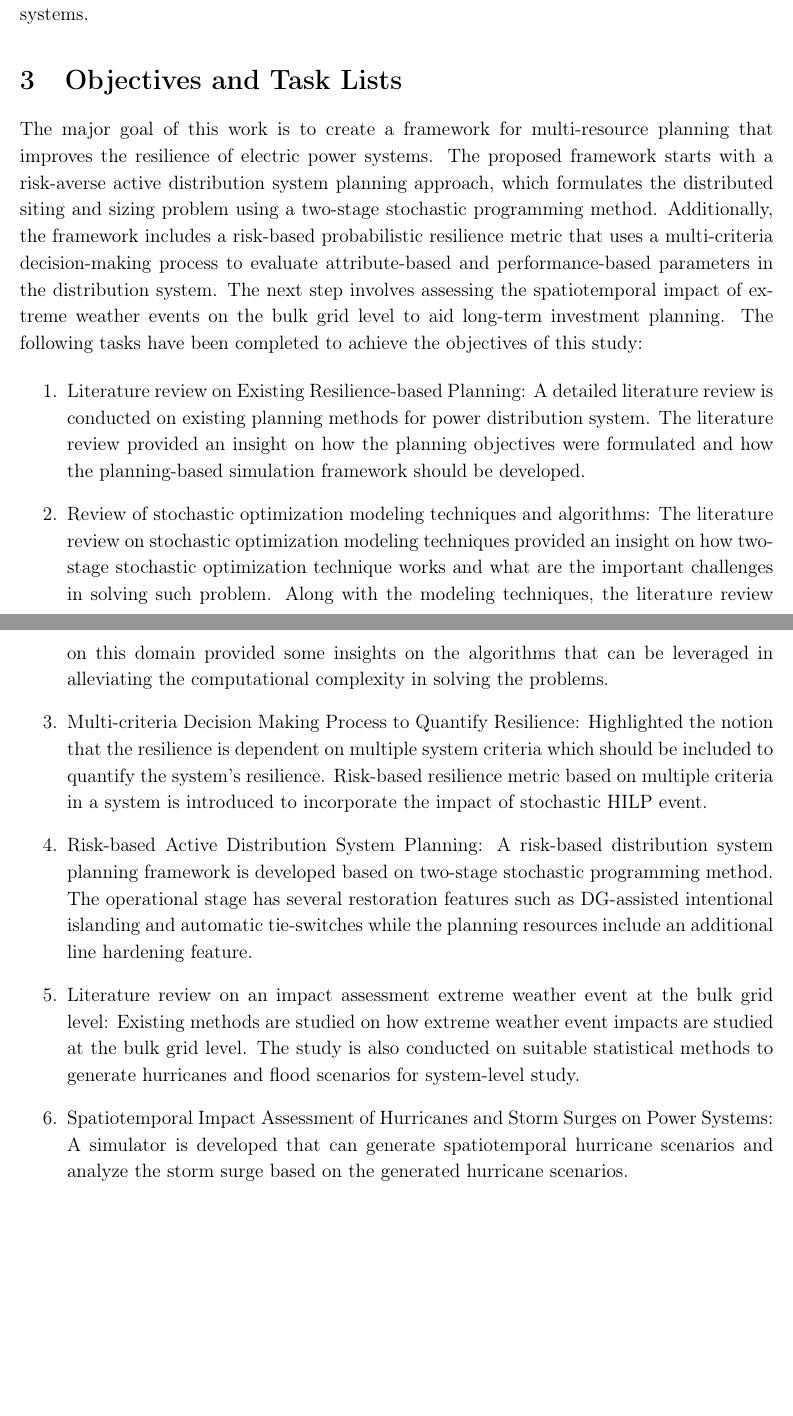
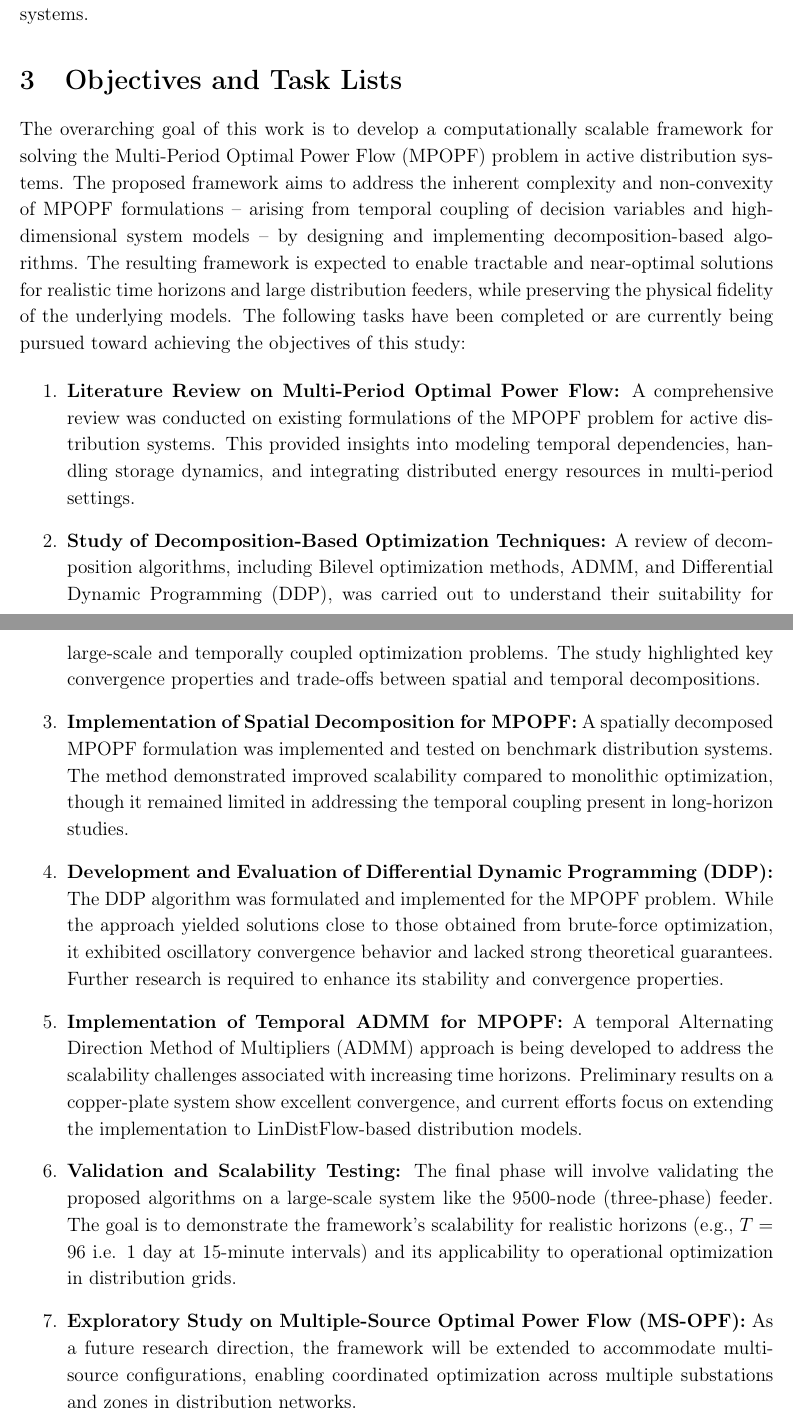
Before and after one commit to Realife-Brahmin/prelims-report-WSU_Jha_Aryan, a LaTeX document (main_corrupted.tex, which reads sections/objectives.tex): two parts of pages 7 and 8 of 58, joined at a grey line, cut so that both start at the same text, the shorter picture padded with empty space. Compiled offline with pdfLaTeX.

Commit message:
Revise objectives section to focus on Multi-Period Optimal Power Flow framework and its associated tasks

```diff
--- a/sections/objectives.tex
+++ b/sections/objectives.tex
@@ -1,17 +1,18 @@
 \section{Objectives and Task Lists}
-The major goal of this work is to create a framework for multi-resource planning that improves the resilience of electric power systems. The proposed framework starts with a risk-averse active distribution system planning approach, which formulates the distributed siting and sizing problem using a two-stage stochastic programming method. Additionally, the framework includes a risk-based probabilistic resilience metric that uses a multi-criteria decision-making process to evaluate attribute-based and performance-based parameters in the distribution system. The next step involves assessing the spatiotemporal impact of extreme weather events on the bulk grid level to aid long-term investment planning. The following tasks have been completed to achieve the objectives of this study:
+The overarching goal of this work is to develop a computationally scalable framework for solving the Multi-Period Optimal Power Flow (MPOPF) problem in active distribution systems. The proposed framework aims to address the inherent complexity and non-convexity of MPOPF formulations -- arising from temporal coupling of decision variables and high-dimensional system models -- by designing and implementing decomposition-based algorithms. The resulting framework is expected to enable tractable and near-optimal solutions for realistic time horizons and large distribution feeders, while preserving the physical fidelity of the underlying models. The following tasks have been completed or are currently being pursued toward achieving the objectives of this study:
 
 \begin{enumerate}
-    \item Literature review on Existing Resilience-based Planning: A detailed literature review is conducted on existing planning methods for power distribution system. The literature review provided an insight on how the planning objectives were formulated and how the planning-based simulation framework should be developed.
+    \item \textbf{Literature Review on Multi-Period Optimal Power Flow:} A comprehensive review was conducted on existing formulations of the MPOPF problem for active distribution systems. This provided insights into modeling temporal dependencies, handling storage dynamics, and integrating distributed energy resources in multi-period settings.
 
-    \item Review of stochastic optimization modeling techniques and algorithms: The literature review on stochastic optimization modeling techniques provided an insight on how two-stage stochastic optimization technique works and what are the important challenges in solving such problem. Along with the modeling techniques, the literature review on this domain provided some insights on the algorithms that can be leveraged in alleviating the computational complexity in solving the problems.
+    \item \textbf{Study of Decomposition-Based Optimization Techniques:} A review of decomposition algorithms, including Bilevel optimization methods, ADMM, and Differential Dynamic Programming (DDP), was carried out to understand their suitability for large-scale and temporally coupled optimization problems. The study highlighted key convergence properties and trade-offs between spatial and temporal decompositions.
 
-    \item Multi-criteria Decision Making Process to Quantify Resilience: Highlighted the notion that the resilience is dependent on multiple system criteria which should be included to quantify the system's resilience. Risk-based resilience metric based on multiple criteria in a system is introduced to incorporate the impact of stochastic HILP event.
+    \item \textbf{Implementation of Spatial Decomposition for MPOPF:} A spatially decomposed MPOPF formulation was implemented and tested on benchmark distribution systems. The method demonstrated improved scalability compared to monolithic optimization, though it remained limited in addressing the temporal coupling present in long-horizon studies.
 
-    \item Risk-based Active Distribution System Planning: A risk-based distribution system planning framework is developed based on two-stage stochastic programming method. The operational stage has several restoration features such as DG-assisted intentional islanding and automatic tie-switches while the planning resources include an additional line hardening feature.
+    \item \textbf{Development and Evaluation of Differential Dynamic Programming (DDP):} The DDP algorithm was formulated and implemented for the MPOPF problem. While the approach yielded solutions close to those obtained from brute-force optimization, it exhibited oscillatory convergence behavior and lacked strong theoretical guarantees. Further research is required to enhance its stability and convergence properties.
 
-    \item Literature review on an impact assessment extreme weather event at the bulk grid level: Existing methods are studied on how extreme weather event impacts are studied at the bulk grid level. The study is also conducted on suitable statistical methods to generate hurricanes and flood scenarios for system-level study.
+    \item \textbf{Implementation of Temporal ADMM for MPOPF:} A temporal Alternating Direction Method of Multipliers (ADMM) approach is being developed to address the scalability challenges associated with increasing time horizons. Preliminary results on a copper-plate system show excellent convergence, and current efforts focus on extending the implementation to LinDistFlow-based distribution models.
 
-    \item Spatiotemporal Impact Assessment of Hurricanes and Storm Surges on Power Systems: A simulator is developed that can generate spatiotemporal hurricane scenarios and analyze the storm surge based on the generated hurricane scenarios.
+    \item \textbf{Validation and Scalability Testing:} The final phase will involve validating the proposed algorithms on a large-scale system like the 9500-node (three-phase) feeder. The goal is to demonstrate the framework’s scalability for realistic horizons (e.g., $T=96$ i.e. $1$ day at $15$-minute intervals) and its applicability to operational optimization in distribution grids.
 
+    \item \textbf{Exploratory Study on Multiple-Source Optimal Power Flow (MS-OPF):} As a future research direction, the framework will be extended to accommodate multi-source configurations, enabling coordinated optimization across multiple substations and zones in distribution networks.
 \end{enumerate}
```
